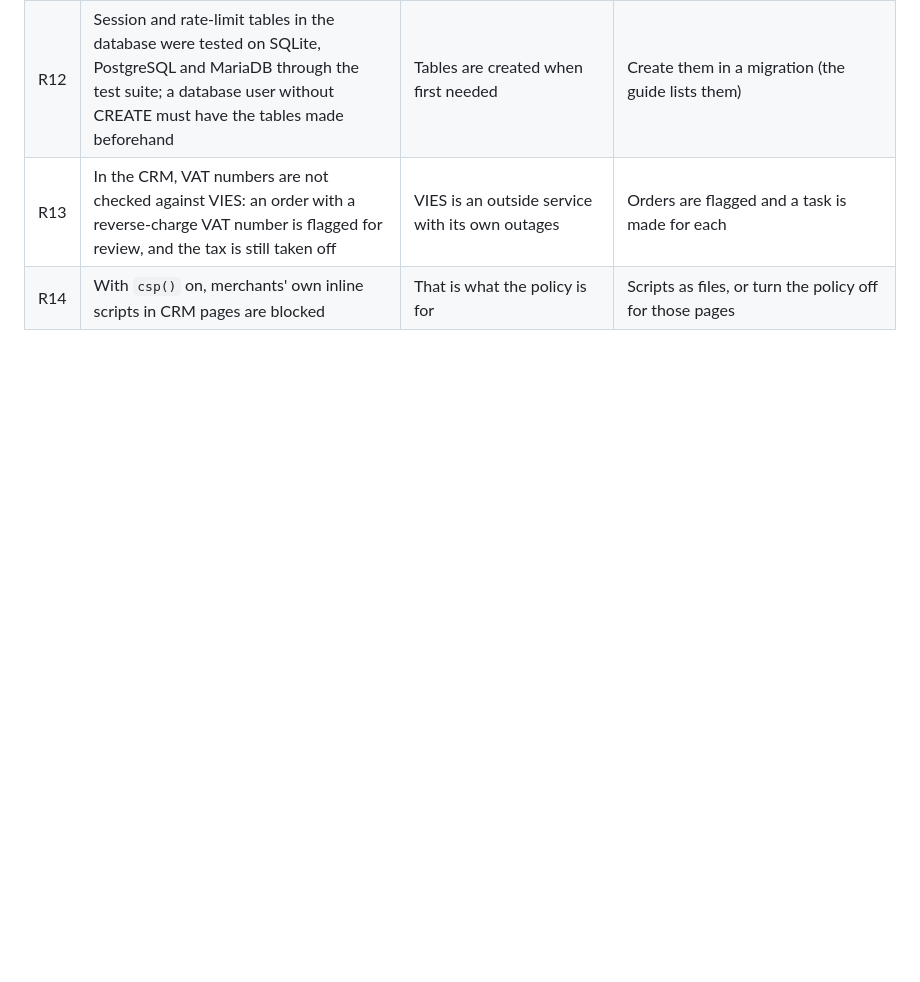
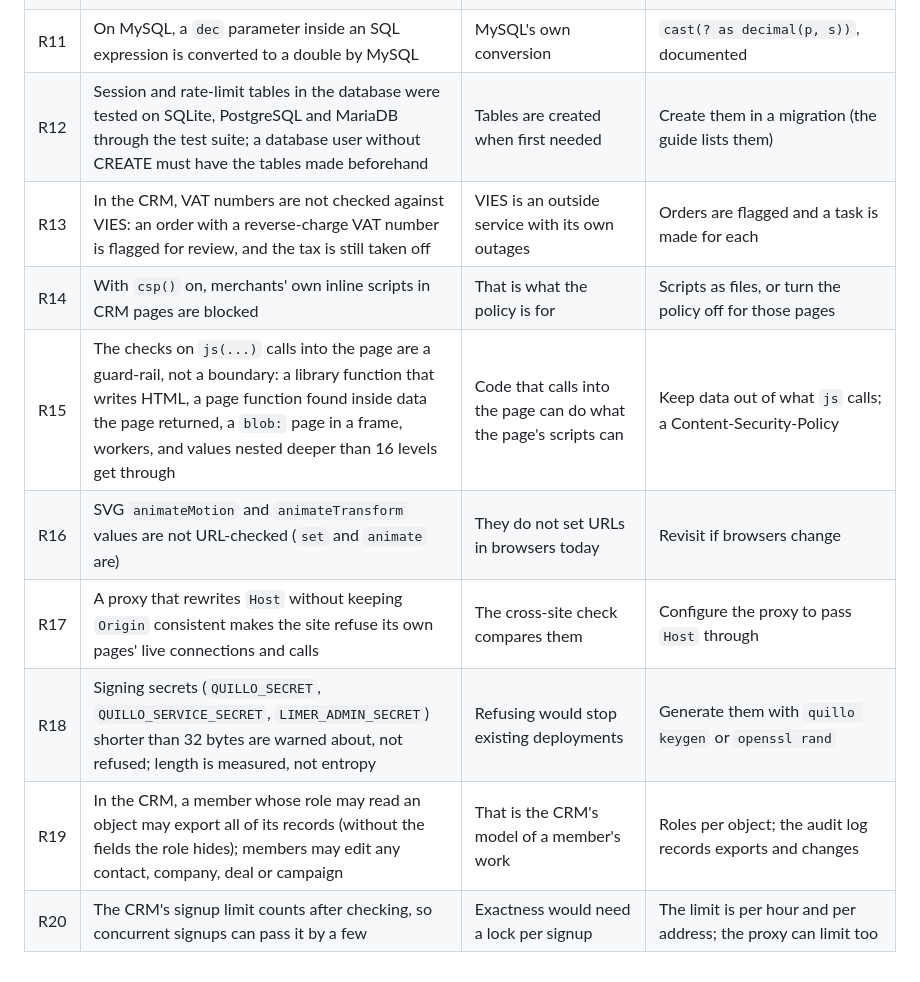
Before and after one commit to quillolang/quillo, a Markdown page: COMPLIANCE.md, the part around the change. Rendered like a GitHub page; blank space fills up the shorter version.

Commit message:
Compliance: the informational findings' accepted risks

```diff
--- a/COMPLIANCE.md
+++ b/COMPLIANCE.md
@@ -144,3 +144,9 @@ accepted, and what reduces it. Review this list when Quillo changes.
 | R12 | Session and rate-limit tables in the database were tested on SQLite, PostgreSQL and MariaDB through the test suite; a database user without CREATE must have the tables made beforehand | Tables are created when first needed | Create them in a migration (the guide lists them) |
 | R13 | In the CRM, VAT numbers are not checked against VIES: an order with a reverse-charge VAT number is flagged for review, and the tax is still taken off | VIES is an outside service with its own outages | Orders are flagged and a task is made for each |
 | R14 | With `csp()` on, merchants' own inline scripts in CRM pages are blocked | That is what the policy is for | Scripts as files, or turn the policy off for those pages |
+| R15 | The checks on `js(...)` calls into the page are a guard-rail, not a boundary: a library function that writes HTML, a page function found inside data the page returned, a `blob:` page in a frame, workers, and values nested deeper than 16 levels get through | Code that calls into the page can do what the page's scripts can | Keep data out of what `js` calls; a Content-Security-Policy |
+| R16 | SVG `animateMotion` and `animateTransform` values are not URL-checked (`set` and `animate` are) | They do not set URLs in browsers today | Revisit if browsers change |
+| R17 | A proxy that rewrites `Host` without keeping `Origin` consistent makes the site refuse its own pages' live connections and calls | The cross-site check compares them | Configure the proxy to pass `Host` through |
+| R18 | Signing secrets (`QUILLO_SECRET`, `QUILLO_SERVICE_SECRET`, `LIMER_ADMIN_SECRET`) shorter than 32 bytes are warned about, not refused; length is measured, not entropy | Refusing would stop existing deployments | Generate them with `quillo keygen` or `openssl rand` |
+| R19 | In the CRM, a member whose role may read an object may export all of its records (without the fields the role hides); members may edit any contact, company, deal or campaign | That is the CRM's model of a member's work | Roles per object; the audit log records exports and changes |
+| R20 | The CRM's signup limit counts after checking, so concurrent signups can pass it by a few | Exactness would need a lock per signup | The limit is per hour and per address; the proxy can limit too |
```
